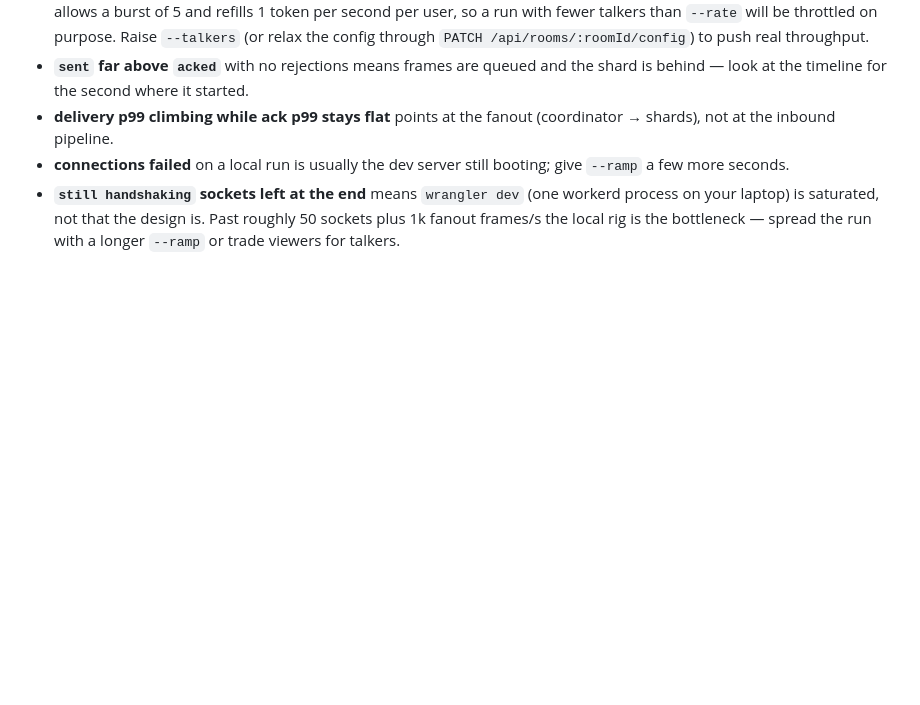
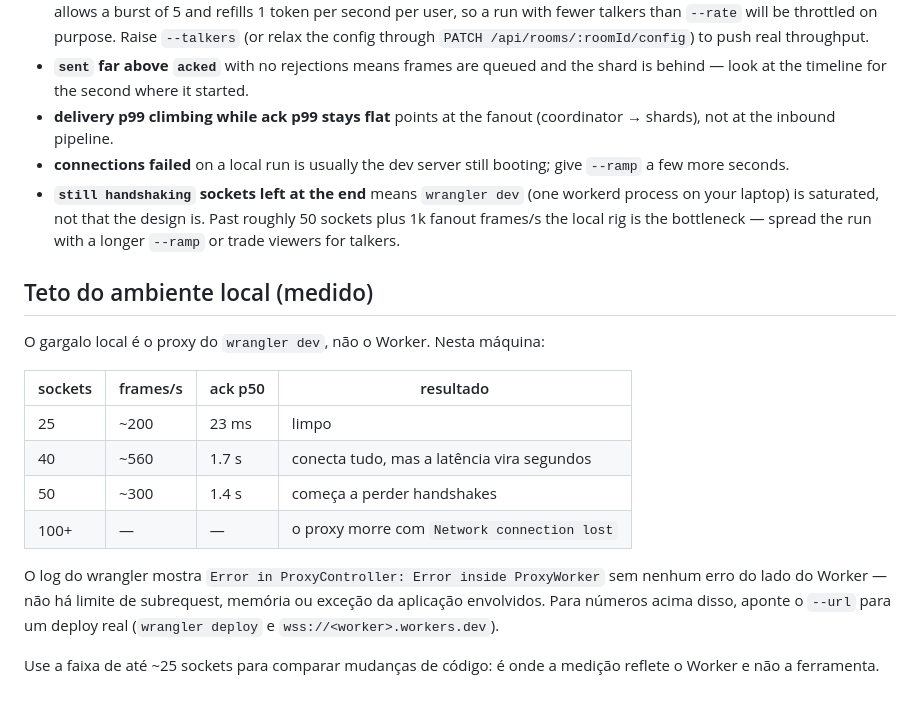
Before and after one commit to micaelsgarcez/live-chat-poc, a Markdown page: tools/loadtest/README.md, the part around the change. Drawn GitHub-style; blank space fills up the shorter version.

```diff
--- a/tools/loadtest/README.md
+++ b/tools/loadtest/README.md
@@ -89,3 +89,22 @@ node tools/loadtest/run.mjs --clients 50 --rate 20 --duration 30 --json > after.
   workerd process on your laptop) is saturated, not that the design is. Past
   roughly 50 sockets plus 1k fanout frames/s the local rig is the bottleneck —
   spread the run with a longer `--ramp` or trade viewers for talkers.
+
+## Teto do ambiente local (medido)
+
+O gargalo local é o proxy do `wrangler dev`, não o Worker. Nesta máquina:
+
+| sockets | frames/s | ack p50 | resultado |
+|---|---|---|---|
+| 25 | ~200 | 23 ms | limpo |
+| 40 | ~560 | 1.7 s | conecta tudo, mas a latência vira segundos |
+| 50 | ~300 | 1.4 s | começa a perder handshakes |
+| 100+ | — | — | o proxy morre com `Network connection lost` |
+
+O log do wrangler mostra `Error in ProxyController: Error inside ProxyWorker`
+sem nenhum erro do lado do Worker — não há limite de subrequest, memória ou
+exceção da aplicação envolvidos. Para números acima disso, aponte o `--url`
+para um deploy real (`wrangler deploy` e `wss://<worker>.workers.dev`).
+
+Use a faixa de até ~25 sockets para comparar mudanças de código: é onde a
+medição reflete o Worker e não a ferramenta.
```
Also changed, not shown: PLAN.md (+19 -1 lines), README.md (added, +106 -0 lines).
